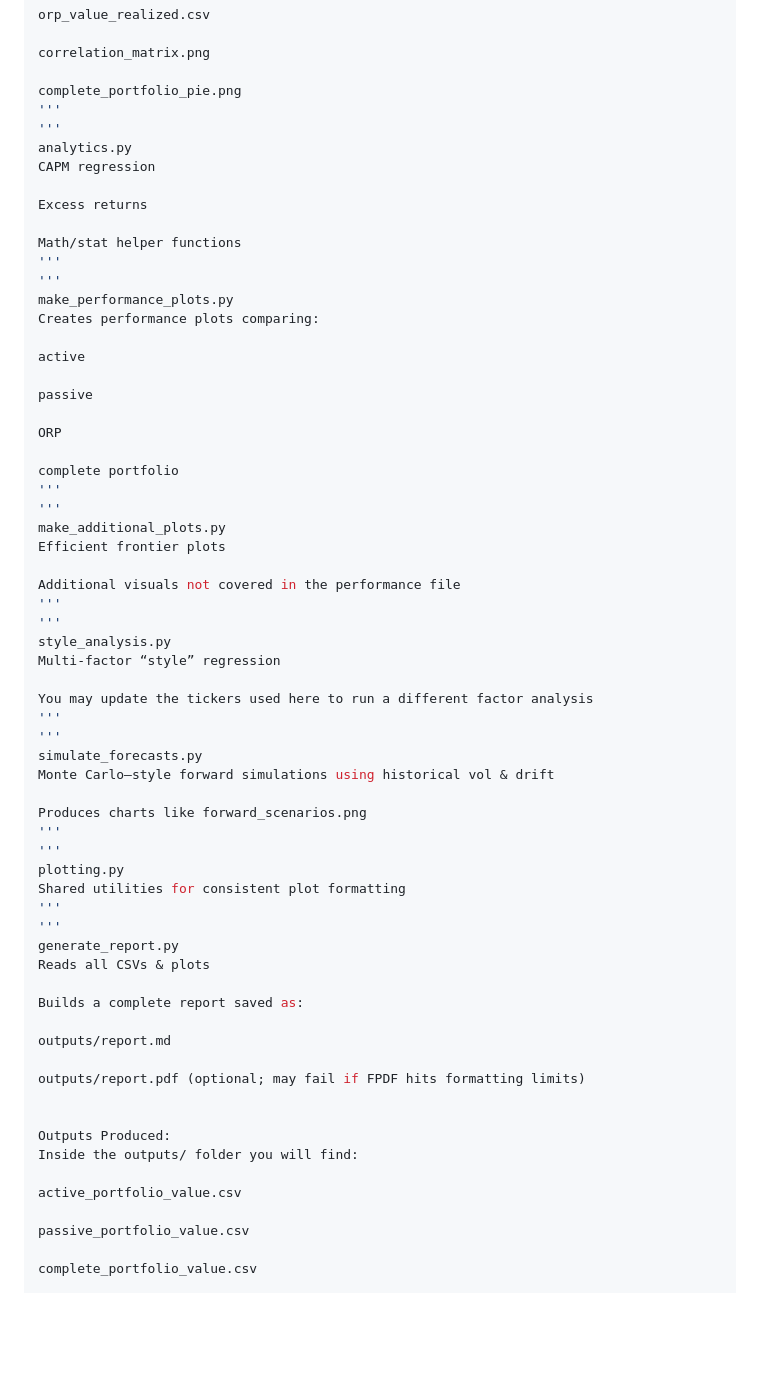
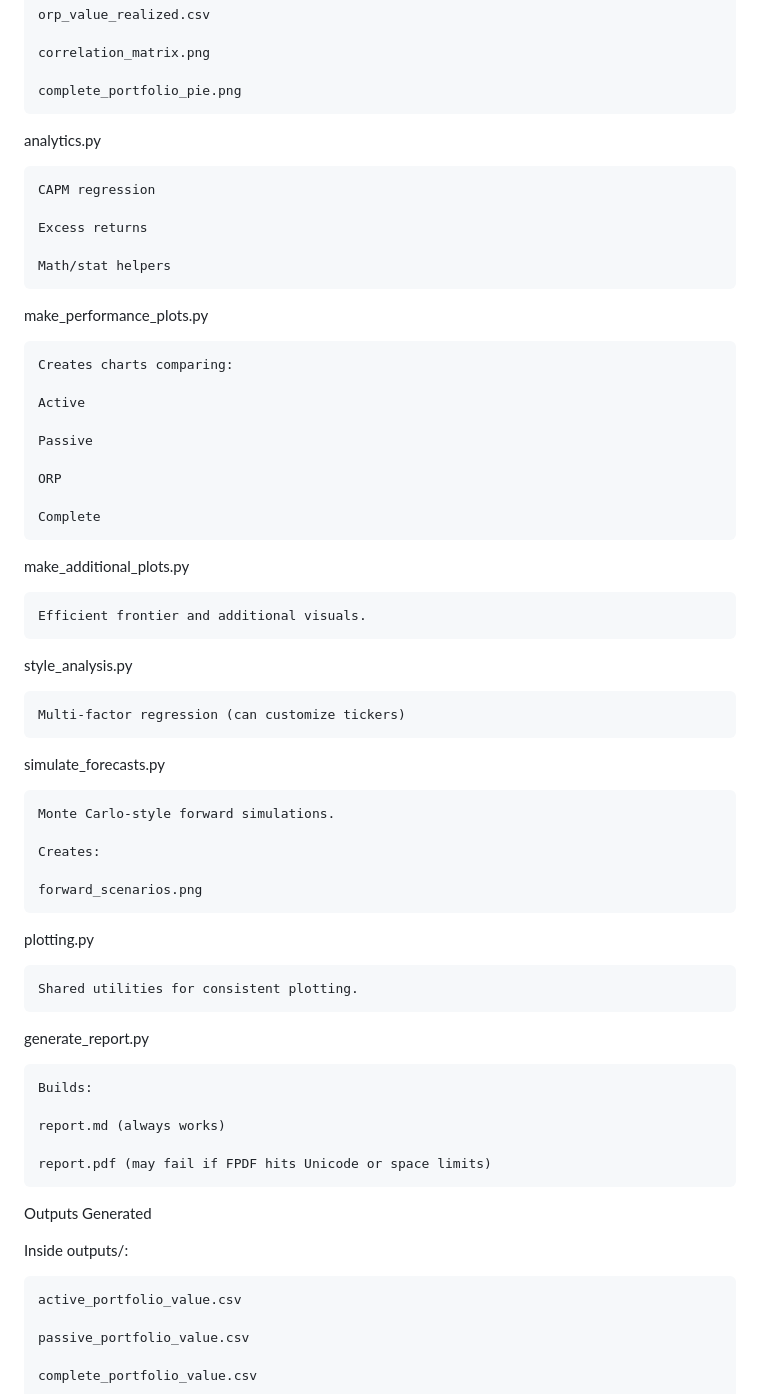
Before and after one commit to ccharafeddine/Portfolio_Analyzer, a Markdown page: README.md, the part around one of its changes. GitHub-like rendering; blank space fills up the shorter version.

````diff
--- a/README.md
+++ b/README.md
@@ -255,63 +250,59 @@ orp_value_realized.csv
 correlation_matrix.png
 
 complete_portfolio_pie.png
-'''
-'''
+```
 analytics.py
+```
 CAPM regression
 
 Excess returns
 
-Math/stat helper functions
-'''
-'''
+Math/stat helpers
+```
 make_performance_plots.py
-Creates performance plots comparing:
+```
+Creates charts comparing:
 
-active
+Active
 
-passive
+Passive
 
 ORP
 
-complete portfolio
-'''
-'''
+Complete
+```
 make_additional_plots.py
-Efficient frontier plots
+```
+Efficient frontier and additional visuals.
+```
+style_analysis.py
+```
+Multi-factor regression (can customize tickers)
+```
+simulate_forecasts.py
+```
+Monte Carlo-style forward simulations.
 
-Additional visuals not covered in the performance file
-'''
-'''
-style_analysis.py
-Multi-factor “style” regression
+Creates:
 
-You may update the tickers used here to run a different factor analysis
-'''
-'''
-simulate_forecasts.py
-Monte Carlo–style forward simulations using historical vol & drift
+forward_scenarios.png
+```
+plotting.py
+```
+Shared utilities for consistent plotting.
+```
+generate_report.py
+```
+Builds:
 
-Produces charts like forward_scenarios.png
-'''
-'''
-plotting.py
-Shared utilities for consistent plot formatting
-'''
-'''
-generate_report.py
-Reads all CSVs & plots
+report.md (always works)
 
-Builds a complete report saved as:
+report.pdf (may fail if FPDF hits Unicode or space limits)
+```
+Outputs Generated
 
-outputs/report.md
-
-outputs/report.pdf (optional; may fail if FPDF hits formatting limits)
-
-
-Outputs Produced:
-Inside the outputs/ folder you will find:
-
+Inside outputs/:
+```
 active_portfolio_value.csv
 
 passive_portfolio_value.csv
````
Also changed, not shown: other parts of README.md (+113 -123 lines).
